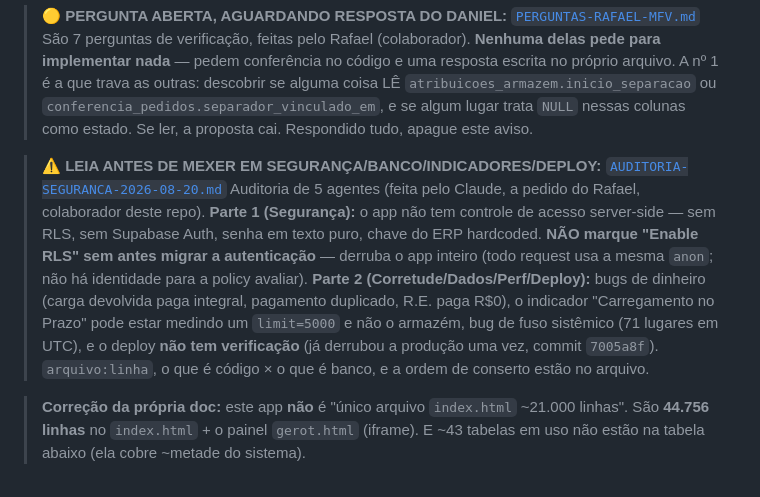
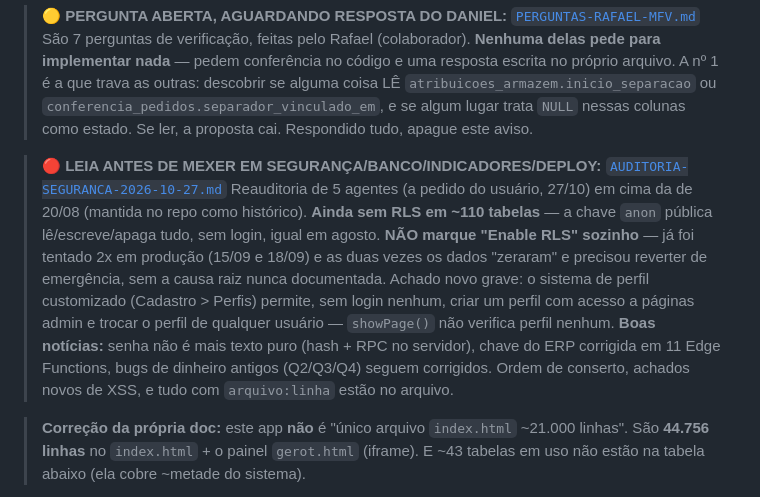
Before and after one commit to tropaupam-eng/destak-produtividade, a Markdown page: CLAUDE.md, the part around the change. Rendered like a GitHub page.

```diff
--- a/CLAUDE.md
+++ b/CLAUDE.md
@@ -28,8 +28,8 @@
 > e se algum lugar trata `NULL` nessas colunas como estado. Se ler, a proposta cai.
 > Respondido tudo, apague este aviso.
 
-> ⚠️ **LEIA ANTES DE MEXER EM SEGURANÇA/BANCO/INDICADORES/DEPLOY:** [`AUDITORIA-SEGURANCA-2026-08-20.md`](AUDITORIA-SEGURANCA-2026-08-20.md)
-> Auditoria de 5 agentes (feita pelo Claude, a pedido do Rafael, colaborador deste repo). **Parte 1 (Segurança):** o app não tem controle de acesso server-side — sem RLS, sem Supabase Auth, senha em texto puro, chave do ERP hardcoded. **NÃO marque "Enable RLS" sem antes migrar a autenticação** — derruba o app inteiro (todo request usa a mesma `anon`; não há identidade para a policy avaliar). **Parte 2 (Corretude/Dados/Perf/Deploy):** bugs de dinheiro (carga devolvida paga integral, pagamento duplicado, R.E. paga R$0), o indicador "Carregamento no Prazo" pode estar medindo um `limit=5000` e não o armazém, bug de fuso sistêmico (71 lugares em UTC), e o deploy **não tem verificação** (já derrubou a produção uma vez, commit `7005a8f`). `arquivo:linha`, o que é código × o que é banco, e a ordem de conserto estão no arquivo.
+> 🔴 **LEIA ANTES DE MEXER EM SEGURANÇA/BANCO/INDICADORES/DEPLOY:** [`AUDITORIA-SEGURANCA-2026-10-27.md`](AUDITORIA-SEGURANCA-2026-10-27.md)
+> Reauditoria de 5 agentes (a pedido do usuário, 27/10) em cima da de 20/08 (mantida no repo como histórico). **Ainda sem RLS em ~110 tabelas** — a chave `anon` pública lê/escreve/apaga tudo, sem login, igual em agosto. **NÃO marque "Enable RLS" sozinho** — já foi tentado 2x em produção (15/09 e 18/09) e as duas vezes os dados "zeraram" e precisou reverter de emergência, sem a causa raiz nunca documentada. Achado novo grave: o sistema de perfil customizado (Cadastro > Perfis) permite, sem login nenhum, criar um perfil com acesso a páginas admin e trocar o perfil de qualquer usuário — `showPage()` não verifica perfil nenhum. **Boas notícias:** senha não é mais texto puro (hash + RPC no servidor), chave do ERP corrigida em 11 Edge Functions, bugs de dinheiro antigos (Q2/Q3/Q4) seguem corrigidos. Ordem de conserto, achados novos de XSS, e tudo com `arquivo:linha` estão no arquivo.
 
 > **Correção da própria doc:** este app **não** é "único arquivo `index.html` ~21.000 linhas". São **44.756 linhas** no `index.html` + o painel `gerot.html` (iframe). E ~43 tabelas em uso não estão na tabela abaixo (ela cobre ~metade do sistema).
 
```
Also changed, not shown: AUDITORIA-SEGURANCA-2026-10-27.md (added, +139 -0 lines).
